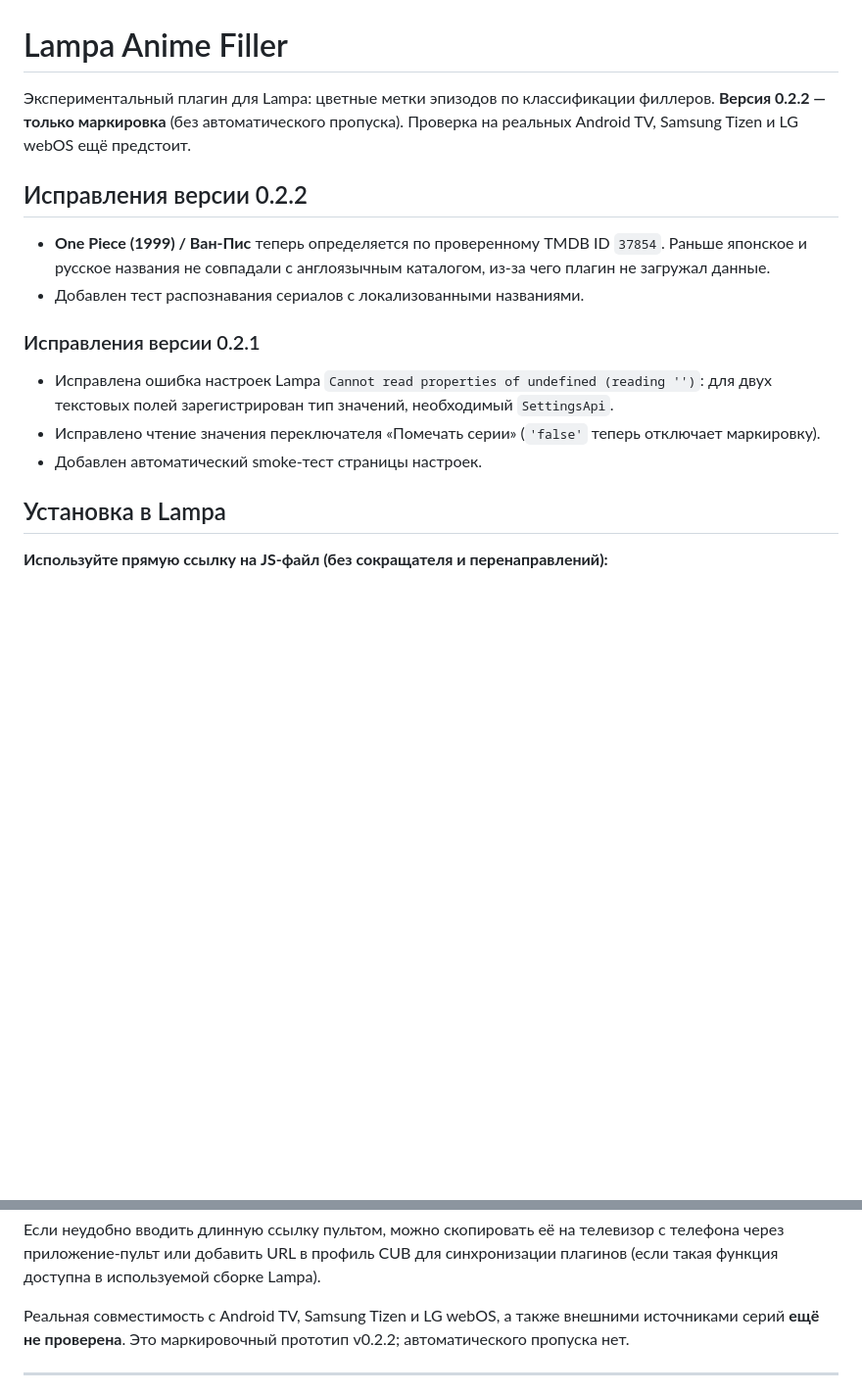
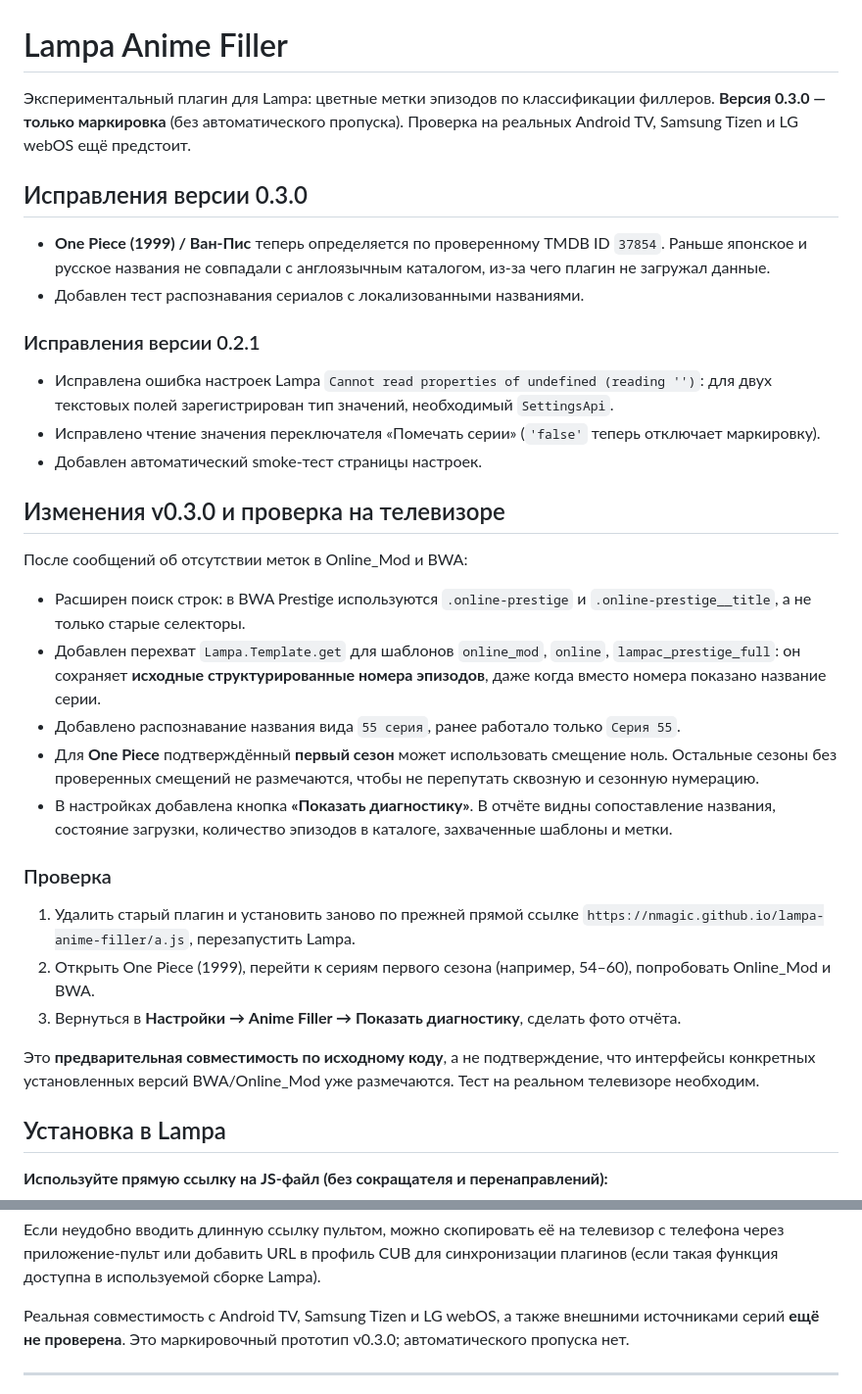
Before and after one commit to nMagic/lampa-anime-filler, a Markdown page: README.md, 2 parts joined by grey strips. Shown at 98% size. Rendered like a GitHub page; blank space fills up the shorter version.

Commit message:
docs: add v0.3.0 TV diagnostics and Online_Mod/BWA compatibility notes

```diff
--- a/README.md
+++ b/README.md
@@ -1,8 +1,8 @@
 # Lampa Anime Filler
 
-Экспериментальный плагин для Lampa: цветные метки эпизодов по классификации филлеров. **Версия 0.2.2 — только маркировка** (без автоматического пропуска). Проверка на реальных Android TV, Samsung Tizen и LG webOS ещё предстоит.
+Экспериментальный плагин для Lampa: цветные метки эпизодов по классификации филлеров. **Версия 0.3.0 — только маркировка** (без автоматического пропуска). Проверка на реальных Android TV, Samsung Tizen и LG webOS ещё предстоит.
 
-## Исправления версии 0.2.2
+## Исправления версии 0.3.0
 
 - **One Piece (1999) / Ван-Пис** теперь определяется по проверенному TMDB ID `37854`. Раньше японское и русское названия не совпадали с англоязычным каталогом, из-за чего плагин не загружал данные.
 - Добавлен тест распознавания сериалов с локализованными названиями.
@@ -12,6 +12,24 @@
 - Исправлена ошибка настроек Lampa `Cannot read properties of undefined (reading '')`: для двух текстовых полей зарегистрирован тип значений, необходимый `SettingsApi`.
 - Исправлено чтение значения переключателя «Помечать серии» (`'false'` теперь отключает маркировку).
 - Добавлен автоматический smoke-тест страницы настроек.
+
+## Изменения v0.3.0 и проверка на телевизоре
+
+После сообщений об отсутствии меток в Online_Mod и BWA:
+
+- Расширен поиск строк: в BWA Prestige используются `.online-prestige` и `.online-prestige__title`, а не только старые селекторы.
+- Добавлен перехват `Lampa.Template.get` для шаблонов `online_mod`, `online`, `lampac_prestige_full`: он сохраняет **исходные структурированные номера эпизодов**, даже когда вместо номера показано название серии.
+- Добавлено распознавание названия вида `55 серия`, ранее работало только `Серия 55`.
+- Для **One Piece** подтверждённый **первый сезон** может использовать смещение ноль. Остальные сезоны без проверенных смещений не размечаются, чтобы не перепутать сквозную и сезонную нумерацию.
+- В настройках добавлена кнопка **«Показать диагностику»**. В отчёте видны сопоставление названия, состояние загрузки, количество эпизодов в каталоге, захваченные шаблоны и метки.
+
+### Проверка
+
+1. Удалить старый плагин и установить заново по прежней прямой ссылке `https://nmagic.github.io/lampa-anime-filler/a.js`, перезапустить Lampa.
+2. Открыть One Piece (1999), перейти к сериям первого сезона (например, 54–60), попробовать Online_Mod и BWA.
+3. Вернуться в **Настройки → Anime Filler → Показать диагностику**, сделать фото отчёта.
+
+Это **предварительная совместимость по исходному коду**, а не подтверждение, что интерфейсы конкретных установленных версий BWA/Online_Mod уже размечаются. Тест на реальном телевизоре необходим.
 
 ## Установка в Lampa
 
@@ -27,7 +45,7 @@ https://nmagic.github.io/lampa-anime-filler/a.js
 
 Если неудобно вводить длинную ссылку пультом, можно скопировать её на телевизор с телефона через приложение-пульт или добавить URL в профиль CUB для синхронизации плагинов (если такая функция доступна в используемой сборке Lampa).
 
-Реальная совместимость с Android TV, Samsung Tizen и LG webOS, а также внешними источниками серий **ещё не проверена**. Это маркировочный прототип v0.2.2; автоматического пропуска нет.
+Реальная совместимость с Android TV, Samsung Tizen и LG webOS, а также внешними источниками серий **ещё не проверена**. Это маркировочный прототип v0.3.0; автоматического пропуска нет.
 
 ---
 
```
